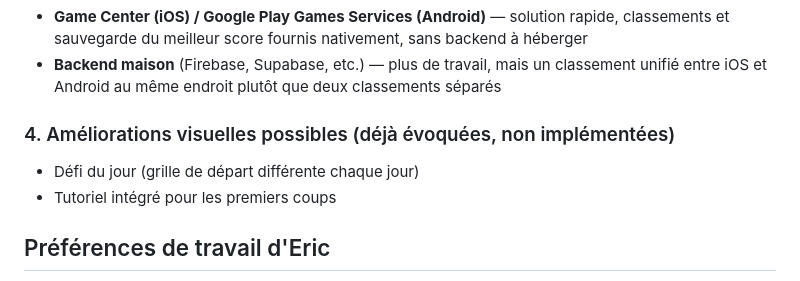
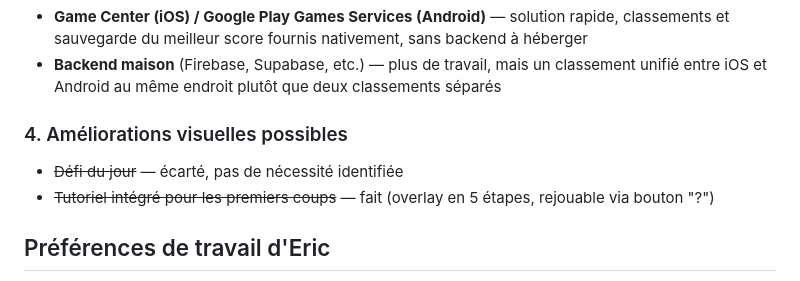
Before and after one commit to Eric511983/ligne-de-5, a Markdown page: CONTEXTE_PROJET_1.md, the part around the change. Drawn GitHub-style.

Commit message:
Update roadmap: drop daily challenge, mark tutorial as done
Le défi du jour n'est pas jugé nécessaire ; le tutoriel intégré a
déjà été implémenté.

```diff
--- a/CONTEXTE_PROJET_1.md
+++ b/CONTEXTE_PROJET_1.md
@@ -71,9 +71,9 @@ Deux options, à trancher ensemble :
 - **Game Center (iOS) / Google Play Games Services (Android)** — solution rapide, classements et sauvegarde du meilleur score fournis nativement, sans backend à héberger
 - **Backend maison** (Firebase, Supabase, etc.) — plus de travail, mais un classement unifié entre iOS et Android au même endroit plutôt que deux classements séparés
 
-### 4. Améliorations visuelles possibles (déjà évoquées, non implémentées)
-- Défi du jour (grille de départ différente chaque jour)
-- Tutoriel intégré pour les premiers coups
+### 4. Améliorations visuelles possibles
+- ~~Défi du jour~~ — écarté, pas de nécessité identifiée
+- ~~Tutoriel intégré pour les premiers coups~~ — fait (overlay en 5 étapes, rejouable via bouton "?")
 
 ## Préférences de travail d'Eric
 
```
